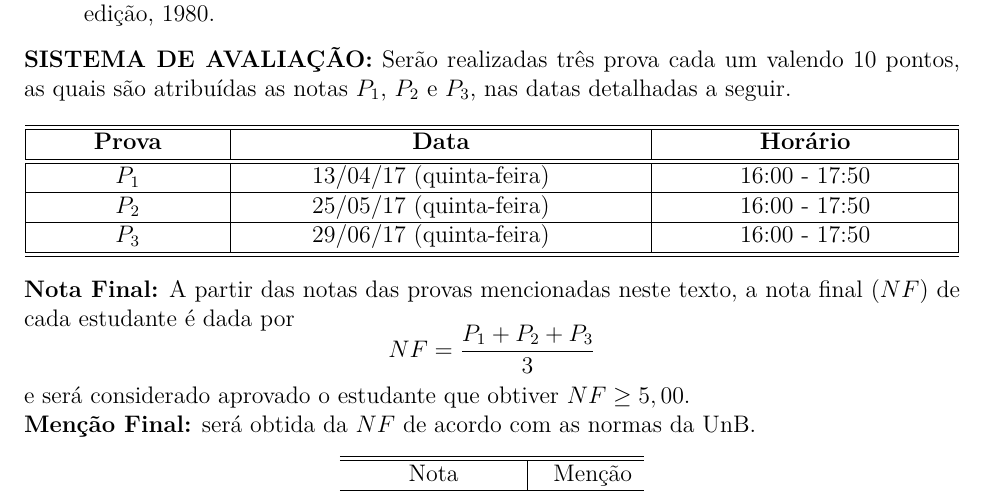
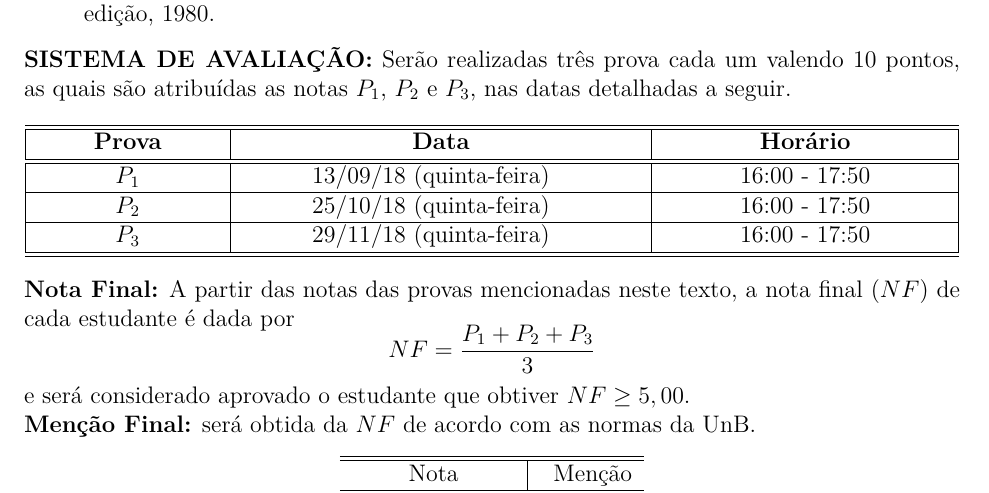
Before and after one commit to jfreitasunb/Algebra_Linear, a LaTeX document (plano-algebra_linear_(2018_2).tex): part of page 1 of 2, cut so that both start at the same text. Compiled offline with XeLaTeX.

Commit message:
Datas das provas.

```diff
--- a/plano-algebra_linear_(2018_2).tex
+++ b/plano-algebra_linear_(2018_2).tex
@@ -77,11 +77,11 @@ Prof. Jos\'e Ant\^onio O. Freitas
         \hline\hline
         \hspace{1cm}{\bf Prova}\hspace{1cm} & \hspace{3cm}{\bf Data}\hspace{3cm} & \hspace{1.7cm}{\bf Hor\'ario}\hspace{1.7cm} \\
         \hline\hline
-        $P_1$ & 13/04/17 (quinta-feira) \phantom{x} & 16:00 - 17:50 \\
+        $P_1$ & 13/09/18 (quinta-feira) \phantom{x} & 16:00 - 17:50 \\
         \hline
-        $P_2$ & 25/05/17 (quinta-feira) \phantom{x} & 16:00 - 17:50 \\
+        $P_2$ & 25/10/18 (quinta-feira) \phantom{x} & 16:00 - 17:50 \\
         \hline
-        $P_3$ & 29/06/17 (quinta-feira) \phantom{x} & 16:00 - 17:50 \\
+        $P_3$ & 29/11/18 (quinta-feira) \phantom{x} & 16:00 - 17:50 \\
         \hline\hline
     \end{tabular}
 \end{center}
```
